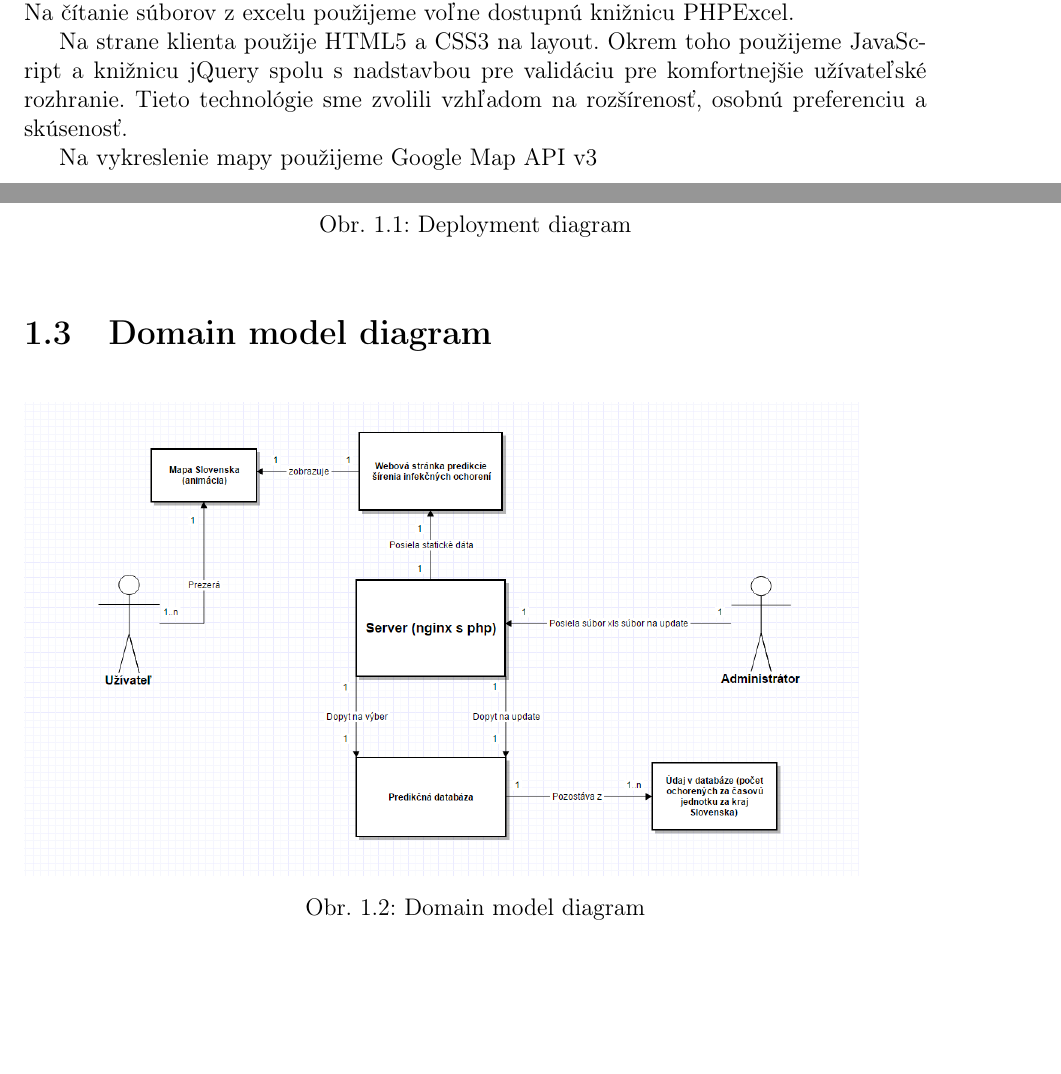
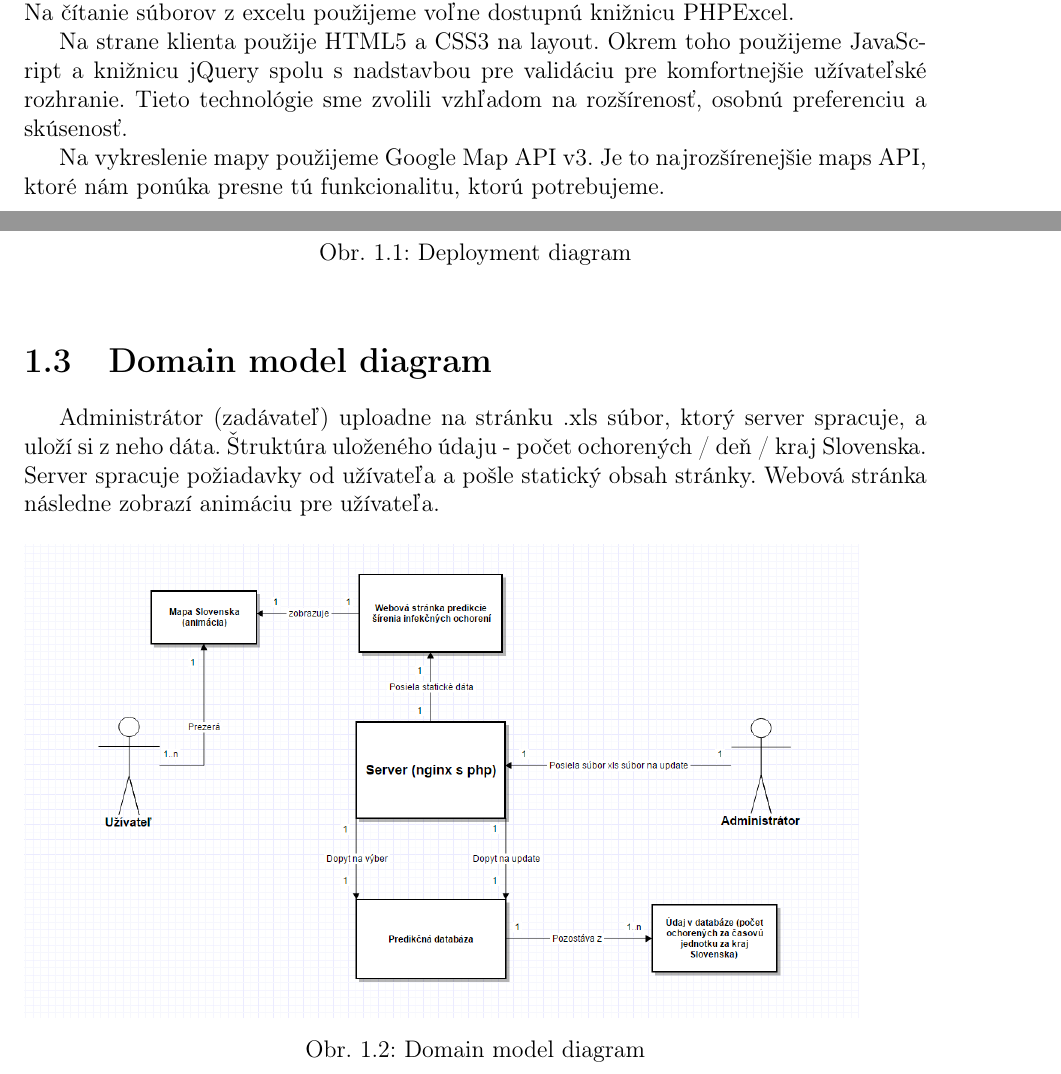
Before and after one commit to Matusko-and-Co/PSIO, a LaTeX document (Analyza technologii, dekompozicia a datovy model/Template/template.tex): two parts of pages 3 and 4 of 4, joined at a grey line, cut so that both start at the same text, the shorter picture padded with empty space. Compiled offline with pdfLaTeX.

Commit message:
doplnene udaje

```diff
--- a/Analyza technologii, dekompozicia a datovy model/Template/template.tex
+++ b/Analyza technologii, dekompozicia a datovy model/Template/template.tex
@@ -42,8 +42,9 @@
 	Technológie}
 Na strane servera sme sa rozhodli použiť server nginx a PHP. Nginx preto, lebo nie je tak robustný, je stále pravidelne podporovaný a taktiež nezávislý od jedného operačného systému. PHP sme zvolili kvôli jednoduchosti, ľahkému nasadeniu, osobnej preferencie a skúsenosti a vzhľadom na jednoduchosť nie je potrebné hľadieť na rýchlosť do detailov. Na čítanie súborov z excelu použijeme voľne dostupnú knižnicu PHPExcel.
 \par
-Na strane klienta použije HTML5 a CSS3 na layout. Okrem toho použijeme JavaScript a knižnicu jQuery spolu s nadstavbou pre validáciu pre komfortnejšie užívateľské rozhranie. Tieto technológie sme zvolili vzhľadom na rozšírenosť, osobnú preferenciu a skúsenosť. \par
-Na vykreslenie mapy použijeme Google Map API v3
+Na strane klienta použije HTML5 a CSS3 na layout. Okrem toho použijeme JavaScript a knižnicu jQuery spolu s nadstavbou pre validáciu pre komfortnejšie užívateľské rozhranie. Tieto technológie sme zvolili vzhľadom na rozšírenosť, osobnú preferenciu a skúsenosť.
+\par
+Na vykreslenie mapy použijeme Google Map API v3. Je to najrozšírenejšie maps API, ktoré nám ponúka presne tú funkcionalitu, ktorú potrebujeme.
 \pagebreak
 
 \section[Deployment diagram]{\rmfamily\bfseries
@@ -58,6 +59,7 @@ Prichádzajúce HTTP požiadavky vyhodnotí najprv nginx server a následne PHP.
 
 \section[Domain model diagram]{\rmfamily\bfseries
 	Domain model diagram}
+Administrátor (zadávateľ) uploadne na stránku .xls súbor, ktorý server spracuje, a uloží si z neho dáta. Štruktúra uloženého údaju - počet ochorených / deň / kraj Slovenska. Server spracuje požiadavky od užívateľa a pošle statický obsah stránky. Webová stránka následne zobrazí animáciu pre užívateľa.
 \begin{figure}[htb]
 \includegraphics[scale=0.5]{Domain_model_diagram}
 \caption[Domain model diagram]{Domain model diagram}
```
Also changed, not shown: Analyza technologii, dekompozicia a datovy model/Analýza technológií, dekompozícia a datový model.pdf.
